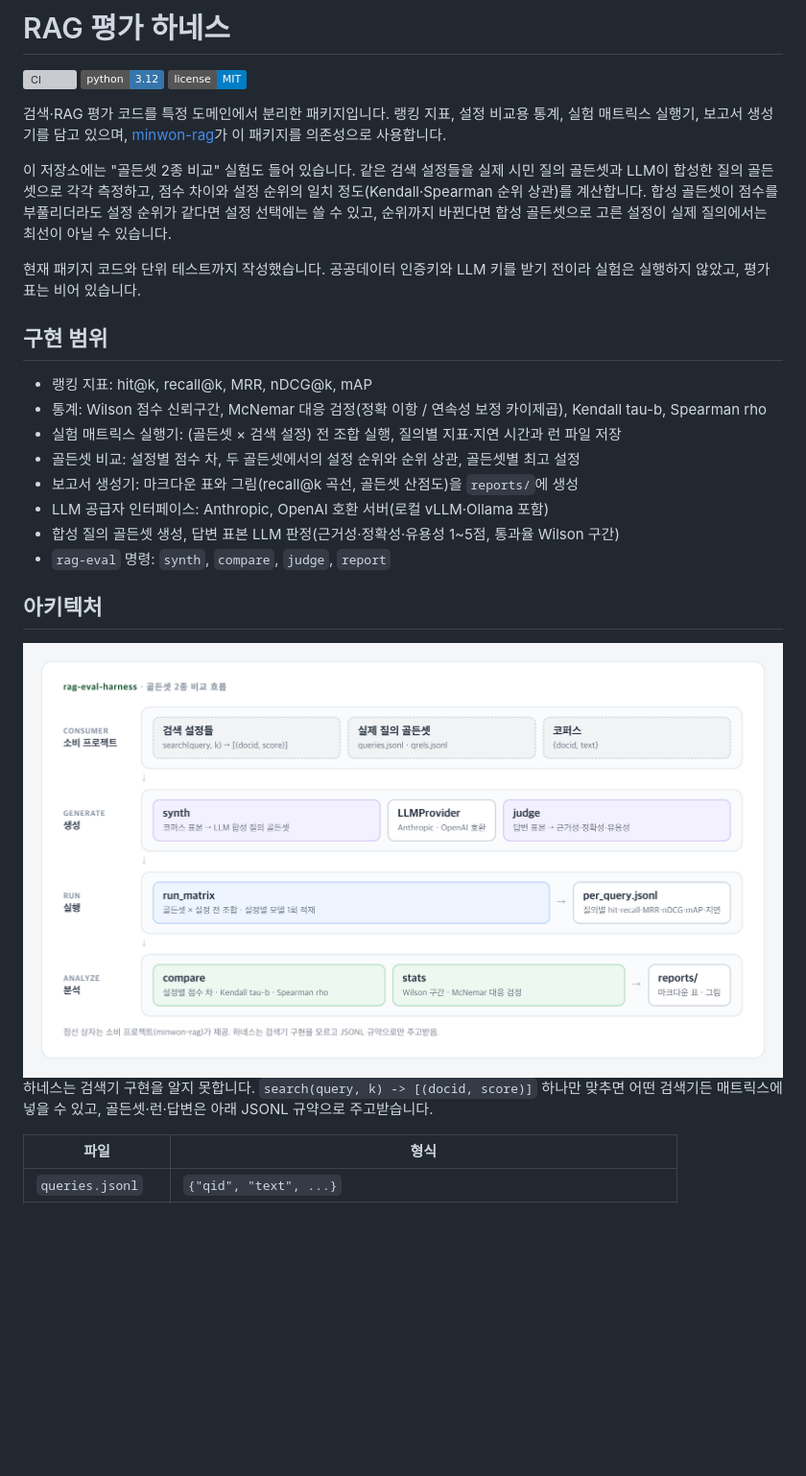
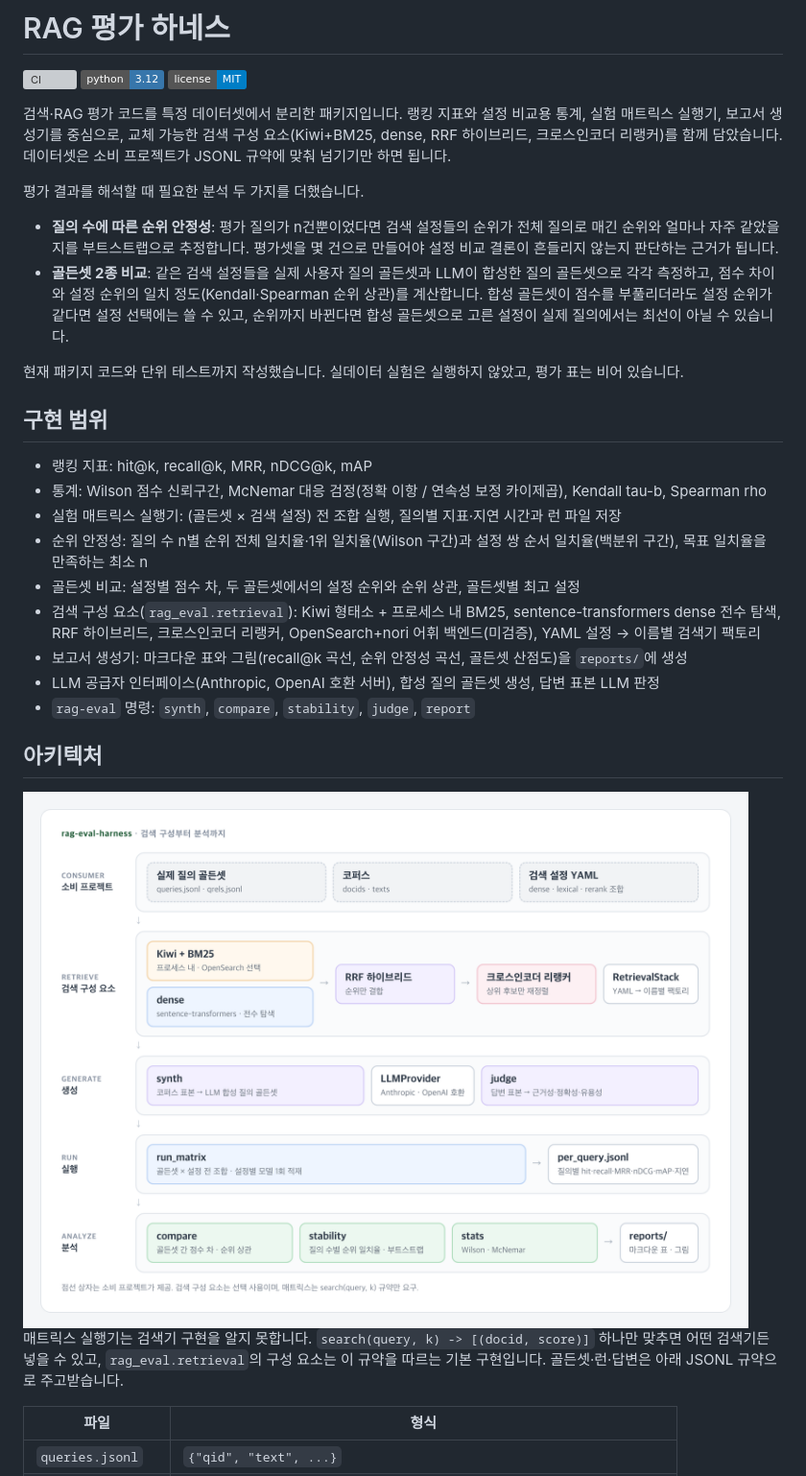
Before and after one commit to parksungyun0411/rag-eval-harness, a Markdown page: README.md, the part around the change printed below. Shown: that part at 96% size. Drawn GitHub-style; pictures changed too: docs/diagrams/architecture.png; badges without logos; blank space fills up the shorter version; grey boxes are pictures that could not be loaded.

Commit message:
README·다이어그램·Makefile 갱신: 순위 안정성과 검색 구성 요소 반영, 결과 표는 측정 전

```diff
--- a/README.md
+++ b/README.md
@@ -2,22 +2,26 @@
 
 [![CI](https://github.com/parksungyun0411/rag-eval-harness/actions/workflows/ci.yml/badge.svg)](https://github.com/parksungyun0411/rag-eval-harness/actions/workflows/ci.yml) ![Python](https://img.shields.io/badge/python-3.12-3776AB?logo=python&logoColor=white) [![License](https://img.shields.io/badge/license-MIT-blue.svg)](LICENSE)
 
-검색·RAG 평가 코드를 특정 도메인에서 분리한 패키지입니다. 랭킹 지표, 설정 비교용 통계, 실험 매트릭스 실행기, 보고서 생성기를 담고 있으며, [minwon-rag](https://github.com/parksungyun0411/minwon-rag)가 이 패키지를 의존성으로 사용합니다.
+검색·RAG 평가 코드를 특정 데이터셋에서 분리한 패키지입니다. 랭킹 지표와 설정 비교용 통계, 실험 매트릭스 실행기, 보고서 생성기를 중심으로, 교체 가능한 검색 구성 요소(Kiwi+BM25, dense, RRF 하이브리드, 크로스인코더 리랭커)를 함께 담았습니다. 데이터셋은 소비 프로젝트가 JSONL 규약에 맞춰 넘기기만 하면 됩니다.
 
-이 저장소에는 "골든셋 2종 비교" 실험도 들어 있습니다. 같은 검색 설정들을 실제 시민 질의 골든셋과 LLM이 합성한 질의 골든셋으로 각각 측정하고, 점수 차이와 설정 순위의 일치 정도(Kendall·Spearman 순위 상관)를 계산합니다. 합성 골든셋이 점수를 부풀리더라도 설정 순위가 같다면 설정 선택에는 쓸 수 있고, 순위까지 바뀐다면 합성 골든셋으로 고른 설정이 실제 질의에서는 최선이 아닐 수 있습니다.
+평가 결과를 해석할 때 필요한 분석 두 가지를 더했습니다.
 
-현재 패키지 코드와 단위 테스트까지 작성했습니다. 공공데이터 인증키와 LLM 키를 받기 전이라 실험은 실행하지 않았고, 평가 표는 비어 있습니다.
+- **질의 수에 따른 순위 안정성**: 평가 질의가 n건뿐이었다면 검색 설정들의 순위가 전체 질의로 매긴 순위와 얼마나 자주 같았을지를 부트스트랩으로 추정합니다. 평가셋을 몇 건으로 만들어야 설정 비교 결론이 흔들리지 않는지 판단하는 근거가 됩니다.
+- **골든셋 2종 비교**: 같은 검색 설정들을 실제 사용자 질의 골든셋과 LLM이 합성한 질의 골든셋으로 각각 측정하고, 점수 차이와 설정 순위의 일치 정도(Kendall·Spearman 순위 상관)를 계산합니다. 합성 골든셋이 점수를 부풀리더라도 설정 순위가 같다면 설정 선택에는 쓸 수 있고, 순위까지 바뀐다면 합성 골든셋으로 고른 설정이 실제 질의에서는 최선이 아닐 수 있습니다.
+
+현재 패키지 코드와 단위 테스트까지 작성했습니다. 실데이터 실험은 실행하지 않았고, 평가 표는 비어 있습니다.
 
 ## 구현 범위
 
 - 랭킹 지표: hit@k, recall@k, MRR, nDCG@k, mAP
 - 통계: Wilson 점수 신뢰구간, McNemar 대응 검정(정확 이항 / 연속성 보정 카이제곱), Kendall tau-b, Spearman rho
 - 실험 매트릭스 실행기: (골든셋 × 검색 설정) 전 조합 실행, 질의별 지표·지연 시간과 런 파일 저장
+- 순위 안정성: 질의 수 n별 순위 전체 일치율·1위 일치율(Wilson 구간)과 설정 쌍 순서 일치율(백분위 구간), 목표 일치율을 만족하는 최소 n
 - 골든셋 비교: 설정별 점수 차, 두 골든셋에서의 설정 순위와 순위 상관, 골든셋별 최고 설정
-- 보고서 생성기: 마크다운 표와 그림(recall@k 곡선, 골든셋 산점도)을 `reports/`에 생성
-- LLM 공급자 인터페이스: Anthropic, OpenAI 호환 서버(로컬 vLLM·Ollama 포함)
-- 합성 질의 골든셋 생성, 답변 표본 LLM 판정(근거성·정확성·유용성 1~5점, 통과율 Wilson 구간)
-- `rag-eval` 명령: `synth`, `compare`, `judge`, `report`
+- 검색 구성 요소(`rag_eval.retrieval`): Kiwi 형태소 + 프로세스 내 BM25, sentence-transformers dense 전수 탐색, RRF 하이브리드, 크로스인코더 리랭커, OpenSearch+nori 어휘 백엔드(미검증), YAML 설정 → 이름별 검색기 팩토리
+- 보고서 생성기: 마크다운 표와 그림(recall@k 곡선, 순위 안정성 곡선, 골든셋 산점도)을 `reports/`에 생성
+- LLM 공급자 인터페이스(Anthropic, OpenAI 호환 서버), 합성 질의 골든셋 생성, 답변 표본 LLM 판정
+- `rag-eval` 명령: `synth`, `compare`, `stability`, `judge`, `report`
 
 ## 아키텍처
 
@@ -25,5 +29,5 @@
 
-하네스는 검색기 구현을 알지 못합니다. `search(query, k) -> [(docid, score)]` 하나만 맞추면 어떤 검색기든 매트릭스에 넣을 수 있고, 골든셋·런·답변은 아래 JSONL 규약으로 주고받습니다.
+매트릭스 실행기는 검색기 구현을 알지 못합니다. `search(query, k) -> [(docid, score)]` 하나만 맞추면 어떤 검색기든 넣을 수 있고, `rag_eval.retrieval`의 구성 요소는 이 규약을 따르는 기본 구현입니다. 골든셋·런·답변은 아래 JSONL 규약으로 주고받습니다.
 
 | 파일 | 형식 |
 |---|---|
```
Also changed, not shown: other parts of README.md (+70 -45 lines), reports/README.md (+3 -1 lines), 2 other files.
